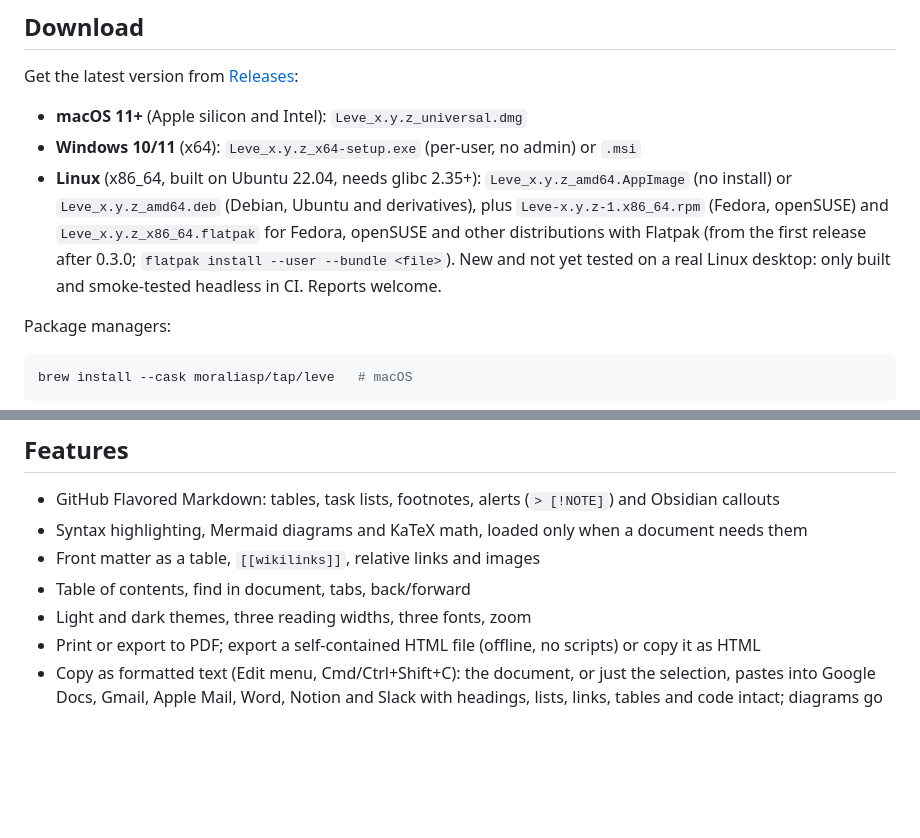
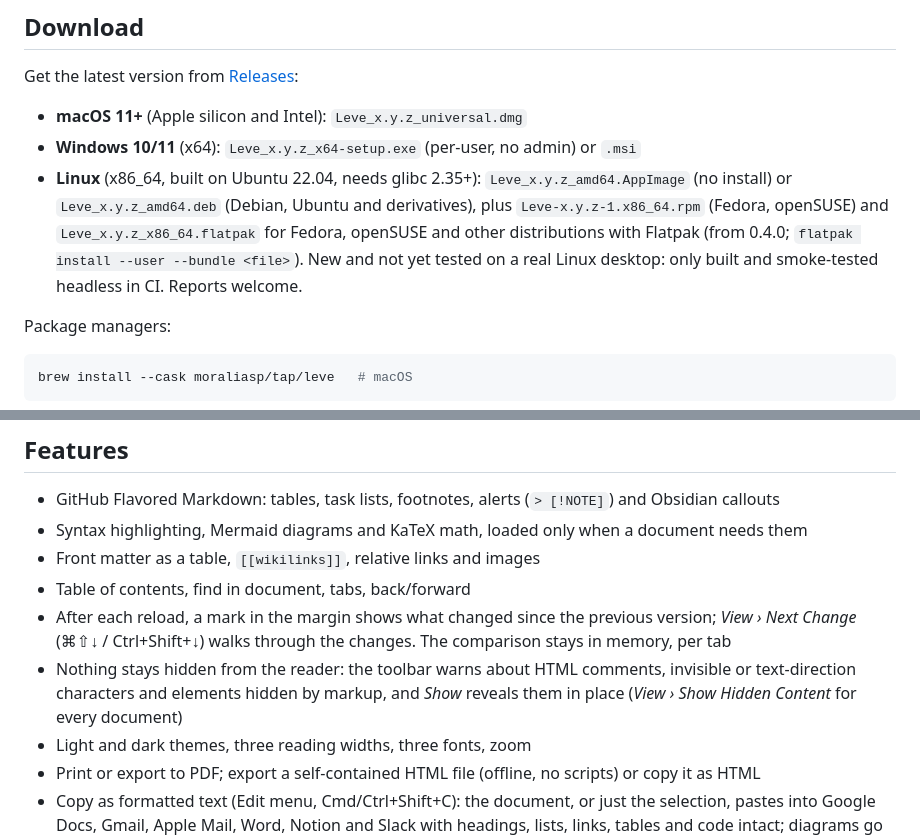
Before and after one commit to moraliasp/leve, a Markdown page: README.md, 2 parts joined by grey strips. GitHub-like rendering; blank space fills up the shorter version.

```diff
--- a/README.md
+++ b/README.md
@@ -35,7 +35,7 @@ Get the latest version from [Releases](https://github.com/moraliasp/leve/release
 
 - **macOS 11+** (Apple silicon and Intel): `Leve_x.y.z_universal.dmg`
 - **Windows 10/11** (x64): `Leve_x.y.z_x64-setup.exe` (per-user, no admin) or `.msi`
-- **Linux** (x86_64, built on Ubuntu 22.04, needs glibc 2.35+): `Leve_x.y.z_amd64.AppImage` (no install) or `Leve_x.y.z_amd64.deb` (Debian, Ubuntu and derivatives), plus `Leve-x.y.z-1.x86_64.rpm` (Fedora, openSUSE) and `Leve_x.y.z_x86_64.flatpak` for Fedora, openSUSE and other distributions with Flatpak (from the first release after 0.3.0; `flatpak install --user --bundle <file>`). New and not yet tested on a real Linux desktop: only built and smoke-tested headless in CI. Reports welcome.
+- **Linux** (x86_64, built on Ubuntu 22.04, needs glibc 2.35+): `Leve_x.y.z_amd64.AppImage` (no install) or `Leve_x.y.z_amd64.deb` (Debian, Ubuntu and derivatives), plus `Leve-x.y.z-1.x86_64.rpm` (Fedora, openSUSE) and `Leve_x.y.z_x86_64.flatpak` for Fedora, openSUSE and other distributions with Flatpak (from 0.4.0; `flatpak install --user --bundle <file>`). New and not yet tested on a real Linux desktop: only built and smoke-tested headless in CI. Reports welcome.
 
 Package managers:
 
@@ -68,6 +68,8 @@ Updates are signed separately and verified by the app before installing: *Leve
 - Syntax highlighting, Mermaid diagrams and KaTeX math, loaded only when a document needs them
 - Front matter as a table, `[[wikilinks]]`, relative links and images
 - Table of contents, find in document, tabs, back/forward
+- After each reload, a mark in the margin shows what changed since the previous version; *View › Next Change* (⌘⇧↓ / Ctrl+Shift+↓) walks through the changes. The comparison stays in memory, per tab
+- Nothing stays hidden from the reader: the toolbar warns about HTML comments, invisible or text-direction characters and elements hidden by markup, and *Show* reveals them in place (*View › Show Hidden Content* for every document)
 - Light and dark themes, three reading widths, three fonts, zoom
 - Print or export to PDF; export a self-contained HTML file (offline, no scripts) or copy it as HTML
 - Copy as formatted text (Edit menu, Cmd/Ctrl+Shift+C): the document, or just the selection, pastes into Google Docs, Gmail, Apple Mail, Word, Notion and Slack with headings, lists, links, tables and code intact; diagrams go as images and formulas as their LaTeX source
```
Also changed, not shown: README.pt-BR.md (+3 -1 lines).
